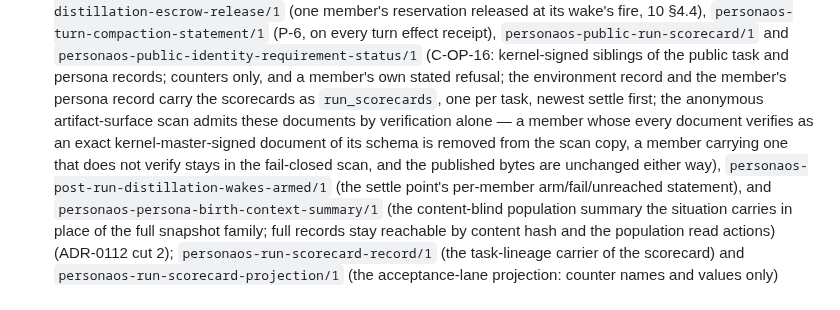
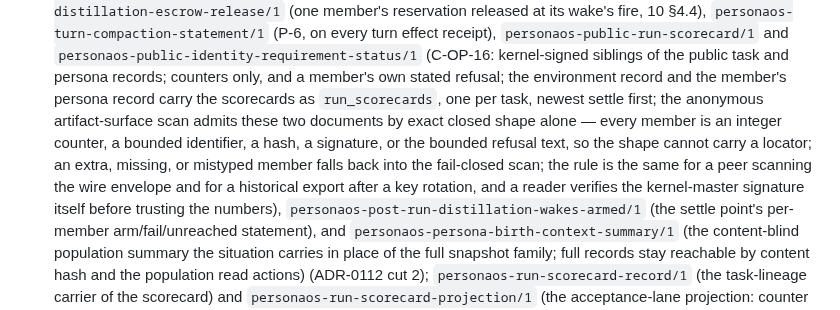
Before and after one commit to ai-personas/ai-personas-design, a Markdown page: 09_PROTOCOLS.md, the part around the change. GitHub-like rendering.

```diff
--- a/09_PROTOCOLS.md
+++ b/09_PROTOCOLS.md
@@ -1520,7 +1520,7 @@ Current cutover records include:
   siblings of the public task and persona records; counters only, and a
   member's own stated refusal; the environment record and the member's persona
   record carry the scorecards as `run_scorecards`, one per task, newest settle
-  first; the anonymous artifact-surface scan admits these documents by verification alone — a member whose every document verifies as an exact kernel-master-signed document of its schema is removed from the scan copy, a member carrying one that does not verify stays in the fail-closed scan, and the published bytes are unchanged either way),
+  first; the anonymous artifact-surface scan admits these two documents by exact closed shape alone — every member is an integer counter, a bounded identifier, a hash, a signature, or the bounded refusal text, so the shape cannot carry a locator; an extra, missing, or mistyped member falls back into the fail-closed scan; the rule is the same for a peer scanning the wire envelope and for a historical export after a key rotation, and a reader verifies the kernel-master signature itself before trusting the numbers),
   `personaos-post-run-distillation-wakes-armed/1`
   (the settle point's per-member arm/fail/unreached statement), and
   `personaos-persona-birth-context-summary/1` (the content-blind population
```
Also changed, not shown: 11_DESIGN_CRITERIA.md (+1 -1 lines), 14_DECISIONS.md (+3 -3 lines).
